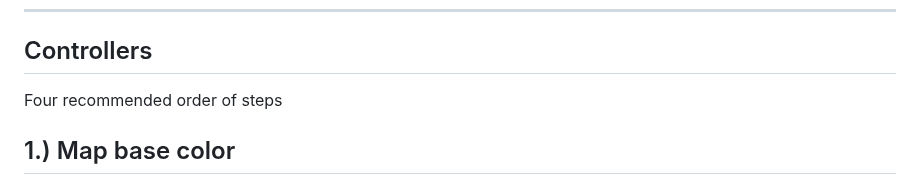
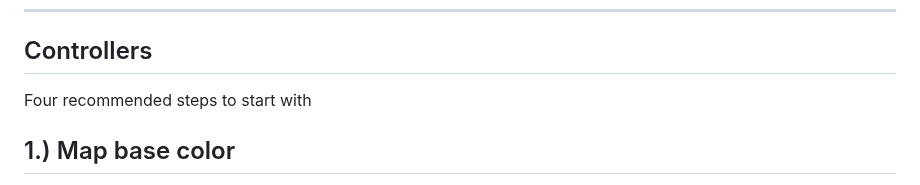
Before and after one commit to comradelotl/BF2-Lighting-Designer, a Markdown page: README.md, the part around the change. Rendered like a GitHub page.

Commit message:
Revise wording for clarity in README

```diff
--- a/README.md
+++ b/README.md
@@ -12,7 +12,7 @@ Direct light colors and indirect shadow colors are blended *additively**, i.e. m
 Controllers
 ---------------------------------------------------------------
 
-Four recommended order of steps
+Four recommended steps to start with
 
 1.) Map base color
 --------------
```
